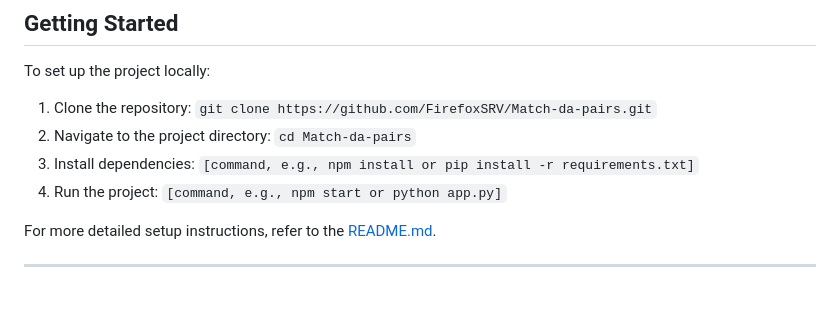
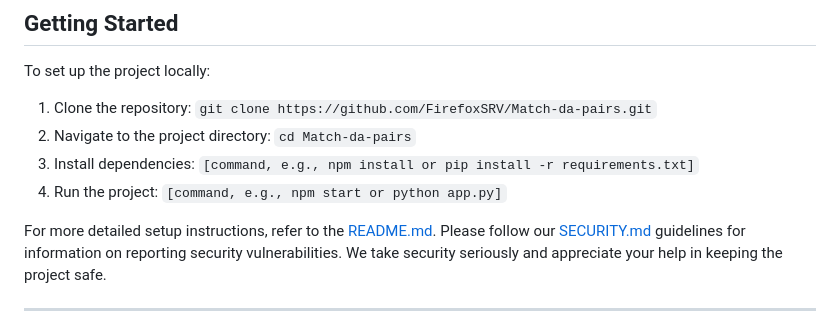
Before and after one commit to FirefoxSRV/Match-da-pairs, a Markdown page: docs/CONTRIBUTING.md, the part around the change. GitHub-like rendering; blank space fills up the shorter version.

```diff
--- a/docs/CONTRIBUTING.md
+++ b/docs/CONTRIBUTING.md
@@ -52,6 +52,7 @@ To set up the project locally:
 4. Run the project: `[command, e.g., npm start or python app.py]`
 
 For more detailed setup instructions, refer to the [README.md](https://github.com/FirefoxSRV/Match-da-pairs/blob/master/README.md).
+Please follow our [SECURITY.md]() guidelines for information on reporting security vulnerabilities. We take security seriously and appreciate your help in keeping the project safe.
 
 ---
 
```
